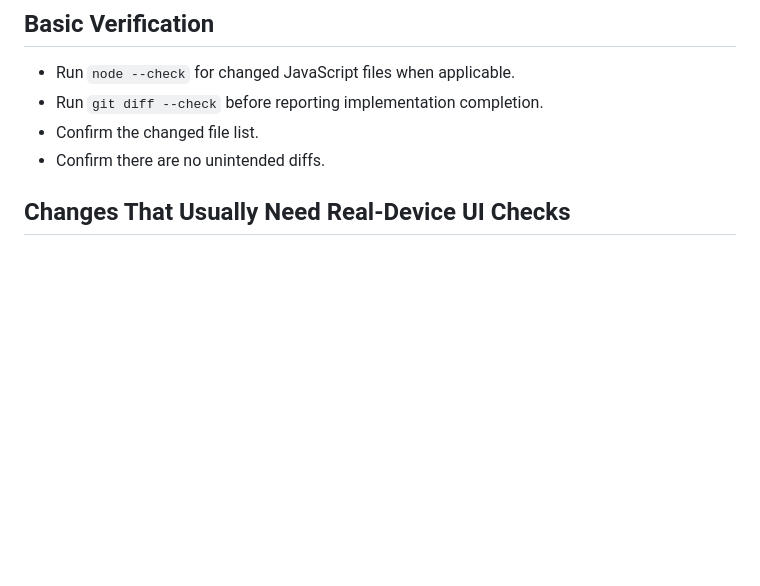
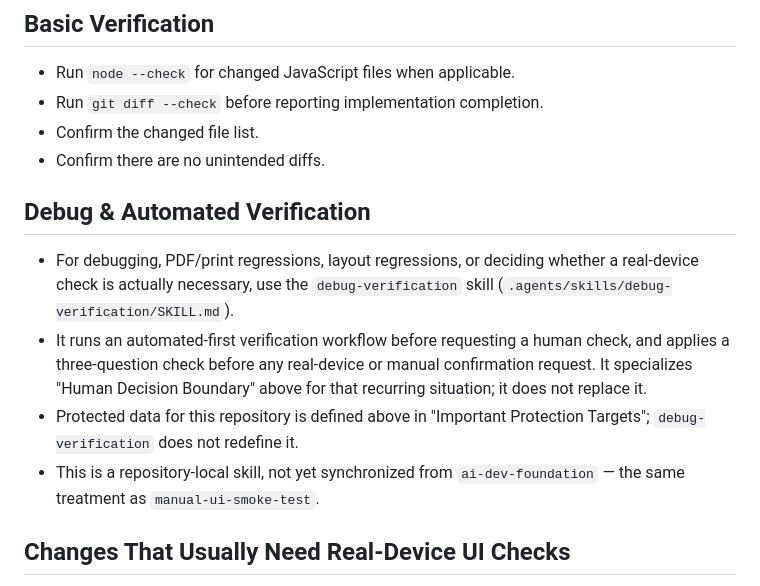
Before and after one commit to 311experience-gisikoubou/digital-work-order, a Markdown page: AGENTS.local.md, the part around the change. GitHub-like rendering; blank space fills up the shorter version.

Commit message:
chore: add debug verification workflow (#14)
Introduces the debug-verification skill: an automated-first debugging and
verification workflow (static checks -> existing tests -> regression
checks -> headless execution -> PDF generation -> PDF-to-image ->
image/dimension/omission comparison -> safe fixture reproduction -> real-
device confirmation as the last resort), gated by a three-question check
before any request for human real-device or manual confirmation.

digital-work-order is treated as the cultivation origin for this skill for
now, the same treatment already given to manual-ui-smoke-test; promotion
into the shared ai-dev-foundation is a separate future decision.

Does not redefine existing rules: references Human Decision Boundary and
Important Protection Targets in AGENTS.local.md rather than duplicating
them, and explicitly defers to test-gate / manual-ui-smoke-test /
final-pr-audit / existing Git safety rules for what they already own.

No application code, PDF layout, saved data format, localStorage, business
logic, or docs/design.md changes.

```diff
--- a/AGENTS.local.md
+++ b/AGENTS.local.md
@@ -24,6 +24,20 @@ This repository contains the digital dental work order application.
 - Run `git diff --check` before reporting implementation completion.
 - Confirm the changed file list.
 - Confirm there are no unintended diffs.
+
+## Debug & Automated Verification
+
+- For debugging, PDF/print regressions, layout regressions, or deciding
+  whether a real-device check is actually necessary, use the
+  `debug-verification` skill (`.agents/skills/debug-verification/SKILL.md`).
+- It runs an automated-first verification workflow before requesting a human
+  check, and applies a three-question check before any real-device or manual
+  confirmation request. It specializes "Human Decision Boundary" above for
+  that recurring situation; it does not replace it.
+- Protected data for this repository is defined above in "Important
+  Protection Targets"; `debug-verification` does not redefine it.
+- This is a repository-local skill, not yet synchronized from
+  `ai-dev-foundation` — the same treatment as `manual-ui-smoke-test`.
 
 ## Changes That Usually Need Real-Device UI Checks
 
```
Also changed, not shown: 2 other files.
